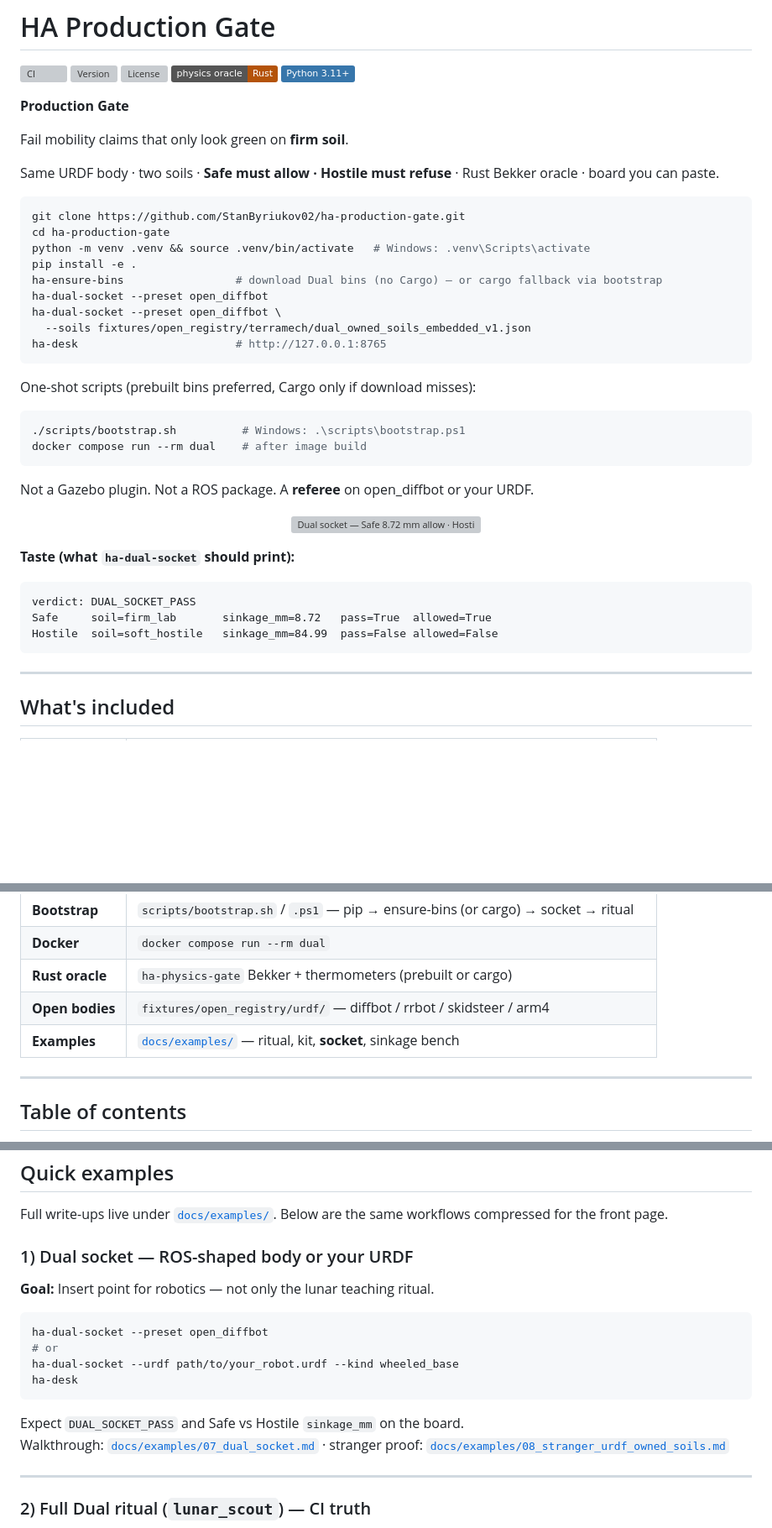
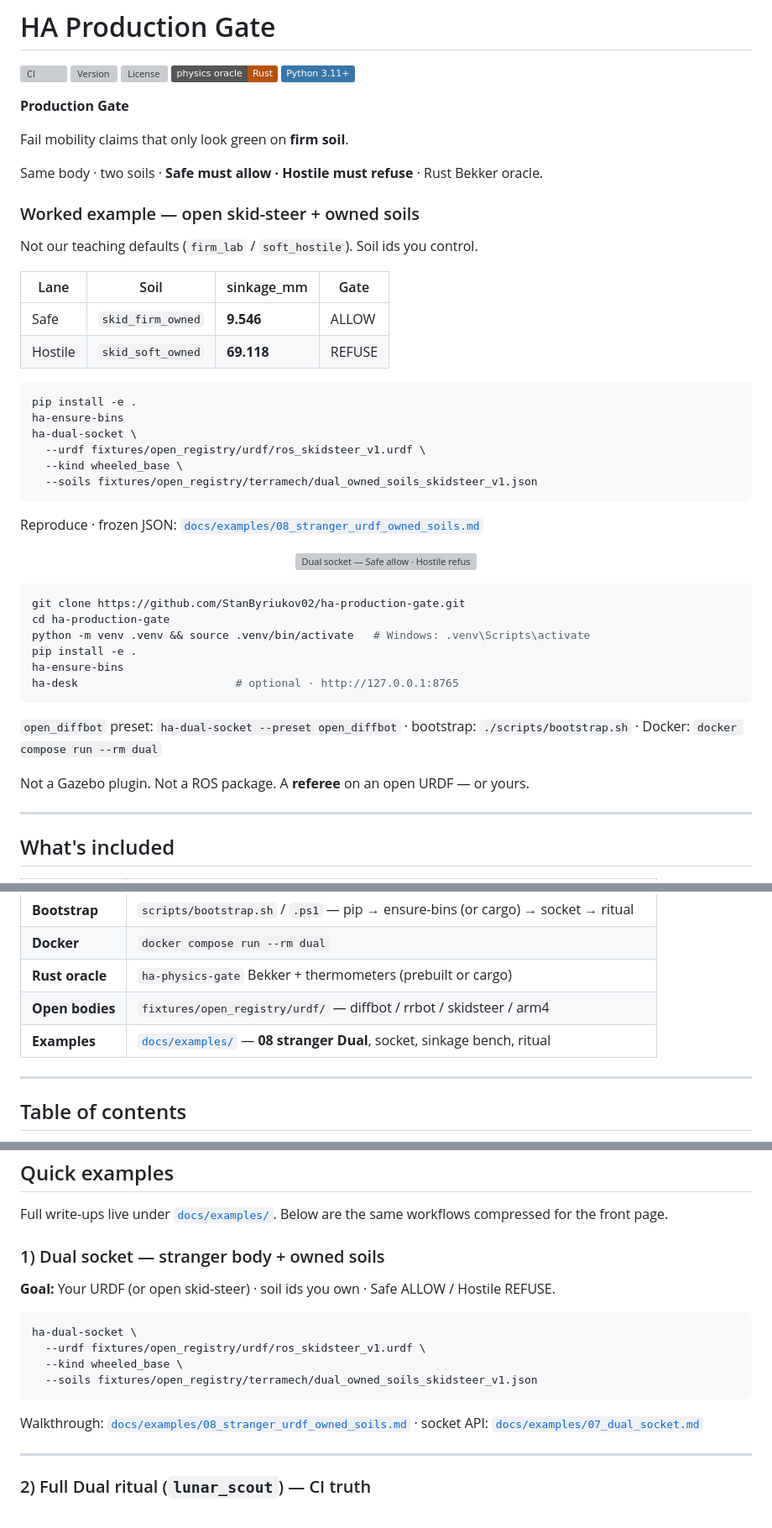
Before and after one commit to StanByriukov02/ha-production-gate, a Markdown page: README.md, 3 parts joined by grey strips. Shown at 84% size. GitHub-like rendering; badges without logos; blank space fills up the shorter version; grey boxes are pictures that could not be loaded.

Commit message:
Lead README with Example 08 Dual table and reproduce command.
First screen shows owned soil ids and skid URDF, not teaching defaults.

Co-authored-by: Cursor <cursoragent@cursor.com>

````diff
--- a/README.md
+++ b/README.md
@@ -10,40 +10,44 @@
 
 Fail mobility claims that only look green on **firm soil**.
 
-Same URDF body · two soils · **Safe must allow · Hostile must refuse** · Rust Bekker oracle · board you can paste.
+Same body · two soils · **Safe must allow · Hostile must refuse** · Rust Bekker oracle.
+
+### Worked example — open skid-steer + owned soils
+
+Not our teaching defaults (`firm_lab` / `soft_hostile`). Soil ids you control.
+
+| Lane | Soil | sinkage_mm | Gate |
+|------|------|------------|------|
+| Safe | `skid_firm_owned` | **9.546** | ALLOW |
+| Hostile | `skid_soft_owned` | **69.118** | REFUSE |
+
+```bash
+pip install -e .
+ha-ensure-bins
+ha-dual-socket \
+  --urdf fixtures/open_registry/urdf/ros_skidsteer_v1.urdf \
+  --kind wheeled_base \
+  --soils fixtures/open_registry/terramech/dual_owned_soils_skidsteer_v1.json
+```
+
+Reproduce · frozen JSON: [`docs/examples/08_stranger_urdf_owned_soils.md`](docs/examples/08_stranger_urdf_owned_soils.md)
+
+<p align="center">
+  <img src="docs/assets/hero-dual-socket.svg" alt="Dual socket — Safe allow · Hostile refuse" width="960">
+</p>
 
 ```bash
 git clone https://github.com/StanByriukov02/ha-production-gate.git
 cd ha-production-gate
 python -m venv .venv && source .venv/bin/activate   # Windows: .venv\Scripts\activate
 pip install -e .
-ha-ensure-bins                 # download Dual bins (no Cargo) — or cargo fallback via bootstrap
-ha-dual-socket --preset open_diffbot
-ha-dual-socket --preset open_diffbot \
-  --soils fixtures/open_registry/terramech/dual_owned_soils_embedded_v1.json
-ha-desk                        # http://127.0.0.1:8765
+ha-ensure-bins
+ha-desk                        # optional · http://127.0.0.1:8765
 ```
 
-One-shot scripts (prebuilt bins preferred, Cargo only if download misses):
+`open_diffbot` preset: `ha-dual-socket --preset open_diffbot` · bootstrap: `./scripts/bootstrap.sh` · Docker: `docker compose run --rm dual`
 
-```bash
-./scripts/bootstrap.sh          # Windows: .\scripts\bootstrap.ps1
-docker compose run --rm dual    # after image build
-```
-
-Not a Gazebo plugin. Not a ROS package. A **referee** on open_diffbot or your URDF.
-
-<p align="center">
-  <img src="docs/assets/hero-dual-socket.svg" alt="Dual socket — Safe 8.72 mm allow · Hostile 84.99 mm refuse" width="960">
-</p>
-
-**Taste (what `ha-dual-socket` should print):**
-
-```text
-verdict: DUAL_SOCKET_PASS
-Safe     soil=firm_lab       sinkage_mm=8.72   pass=True  allowed=True
-Hostile  soil=soft_hostile   sinkage_mm=84.99  pass=False allowed=False
-```
+Not a Gazebo plugin. Not a ROS package. A **referee** on an open URDF — or yours.
 
 ---
 
@@ -59,7 +63,7 @@ Hostile  soil=soft_hostile   sinkage_mm=84.99  pass=False allowed=False
 | **Docker** | `docker compose run --rm dual` |
 | **Rust oracle** | `ha-physics-gate` Bekker + thermometers (prebuilt or cargo) |
 | **Open bodies** | `fixtures/open_registry/urdf/` — diffbot / rrbot / skidsteer / arm4 |
-| **Examples** | [`docs/examples/`](docs/examples/) — ritual, kit, **socket**, sinkage bench |
+| **Examples** | [`docs/examples/`](docs/examples/) — **08 stranger Dual**, socket, sinkage bench, ritual |
 
 ---
 
@@ -182,19 +186,18 @@ Unix CI image: `ubuntu-latest` with Python 3.12 + stable Rust (see [`.github/wor
 
 Full write-ups live under [`docs/examples/`](docs/examples/). Below are the same workflows compressed for the front page.
 
-### 1) Dual socket — ROS-shaped body or your URDF
+### 1) Dual socket — stranger body + owned soils
 
-**Goal:** Insert point for robotics — not only the lunar teaching ritual.
+**Goal:** Your URDF (or open skid-steer) · soil ids you own · Safe ALLOW / Hostile REFUSE.
 
 ```bash
-ha-dual-socket --preset open_diffbot
-# or
-ha-dual-socket --urdf path/to/your_robot.urdf --kind wheeled_base
-ha-desk
+ha-dual-socket \
+  --urdf fixtures/open_registry/urdf/ros_skidsteer_v1.urdf \
+  --kind wheeled_base \
+  --soils fixtures/open_registry/terramech/dual_owned_soils_skidsteer_v1.json
 ```
 
-Expect `DUAL_SOCKET_PASS` and Safe vs Hostile `sinkage_mm` on the board.
-Walkthrough: [`docs/examples/07_dual_socket.md`](docs/examples/07_dual_socket.md) · stranger proof: [`docs/examples/08_stranger_urdf_owned_soils.md`](docs/examples/08_stranger_urdf_owned_soils.md)
+Walkthrough: [`docs/examples/08_stranger_urdf_owned_soils.md`](docs/examples/08_stranger_urdf_owned_soils.md) · socket API: [`docs/examples/07_dual_socket.md`](docs/examples/07_dual_socket.md)
 
 ---
 
````
